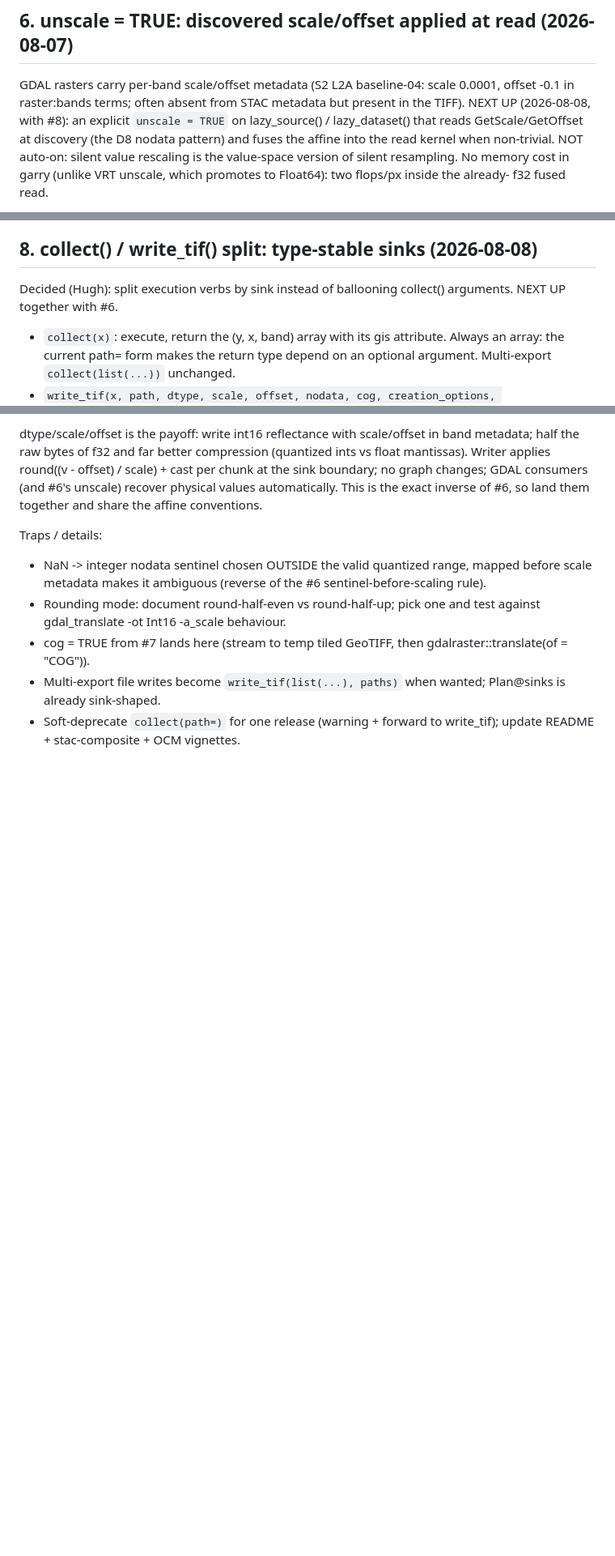
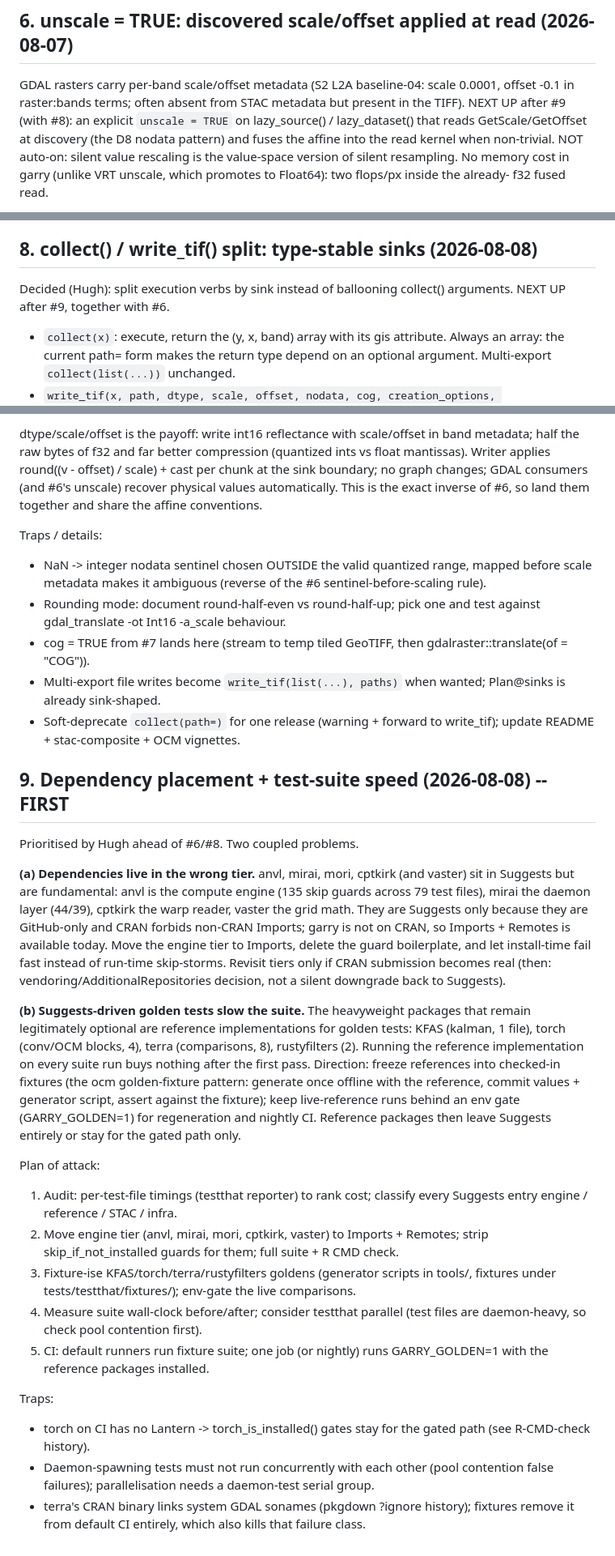
Before and after one commit to belian-earth/garry, a Markdown page: design/ir-extensions-todo.md, 3 parts joined by grey strips. Shown at 81% size. GitHub-like rendering; blank space fills up the shorter version.

Commit message:
Roadmap: dependency placement + test speed (#9), prioritised before #6/#8

```diff
--- a/design/ir-extensions-todo.md
+++ b/design/ir-extensions-todo.md
@@ -110,7 +110,7 @@ Zurich 9-date materialise: 39 s (per-group loop, pulsing) -> 24.8 s
 
 GDAL rasters carry per-band scale/offset metadata (S2 L2A baseline-04:
 scale 0.0001, offset -0.1 in raster:bands terms; often absent from
-STAC metadata but present in the TIFF). NEXT UP (2026-08-08, with
+STAC metadata but present in the TIFF). NEXT UP after #9 (with
 #8): an explicit `unscale = TRUE` on lazy_source() /
 lazy_dataset() that reads GetScale/GetOffset at discovery (the D8
 nodata pattern) and fuses the affine into the read kernel when
@@ -166,7 +166,7 @@ Details to settle at implementation:
 ## 8. collect() / write_tif() split: type-stable sinks (2026-08-08)
 
 Decided (Hugh): split execution verbs by sink instead of ballooning
-collect() arguments. NEXT UP together with #6.
+collect() arguments. NEXT UP after #9, together with #6.
 
 - `collect(x)`: execute, return the (y, x, band) array with its gis
   attribute. Always an array: the current path= form makes the return
@@ -199,3 +199,55 @@ Traps / details:
   wanted; Plan@sinks is already sink-shaped.
 - Soft-deprecate `collect(path=)` for one release (warning + forward
   to write_tif); update README + stac-composite + OCM vignettes.
+
+## 9. Dependency placement + test-suite speed (2026-08-08) -- FIRST
+
+Prioritised by Hugh ahead of #6/#8. Two coupled problems.
+
+**(a) Dependencies live in the wrong tier.** anvl, mirai, mori,
+cptkirk (and vaster) sit in Suggests but are fundamental: anvl is the
+compute engine (135 skip guards across 79 test files), mirai the
+daemon layer (44/39), cptkirk the warp reader, vaster the grid math.
+They are Suggests only because they are GitHub-only and CRAN forbids
+non-CRAN Imports; garry is not on CRAN, so Imports + Remotes is
+available today. Move the engine tier to Imports, delete the guard
+boilerplate, and let install-time fail fast instead of run-time
+skip-storms. Revisit tiers only if CRAN submission becomes real
+(then: vendoring/AdditionalRepositories decision, not a silent
+downgrade back to Suggests).
+
+**(b) Suggests-driven golden tests slow the suite.** The heavyweight
+packages that remain legitimately optional are reference
+implementations for golden tests: KFAS (kalman, 1 file), torch
+(conv/OCM blocks, 4), terra (comparisons, 8), rustyfilters (2).
+Running the reference implementation on every suite run buys nothing
+after the first pass. Direction: freeze references into checked-in
+fixtures (the ocm golden-fixture pattern: generate once offline with
+the reference, commit values + generator script, assert against the
+fixture); keep live-reference runs behind an env gate
+(GARRY_GOLDEN=1) for regeneration and nightly CI. Reference packages
+then leave Suggests entirely or stay for the gated path only.
+
+Plan of attack:
+1. Audit: per-test-file timings (testthat reporter) to rank cost;
+   classify every Suggests entry engine / reference / STAC / infra.
+2. Move engine tier (anvl, mirai, mori, cptkirk, vaster) to Imports +
+   Remotes; strip skip_if_not_installed guards for them; full suite +
+   R CMD check.
+3. Fixture-ise KFAS/torch/terra/rustyfilters goldens (generator
+   scripts in tools/, fixtures under tests/testthat/fixtures/);
+   env-gate the live comparisons.
+4. Measure suite wall-clock before/after; consider testthat parallel
+   (test files are daemon-heavy, so check pool contention first).
+5. CI: default runners run fixture suite; one job (or nightly) runs
+   GARRY_GOLDEN=1 with the reference packages installed.
+
+Traps:
+- torch on CI has no Lantern -> torch_is_installed() gates stay for
+  the gated path (see R-CMD-check history).
+- Daemon-spawning tests must not run concurrently with each other
+  (pool contention false failures); parallelisation needs a
+  daemon-test serial group.
+- terra's CRAN binary links system GDAL sonames (pkgdown ?ignore
+  history); fixtures remove it from default CI entirely, which also
+  kills that failure class.
```
